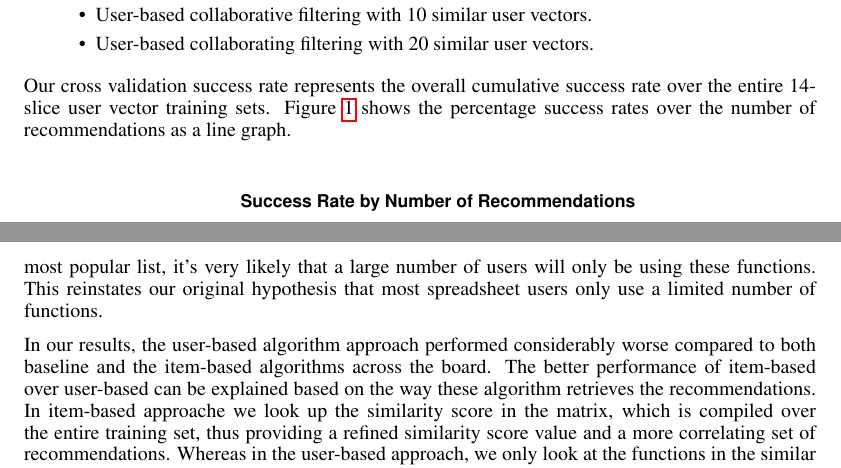
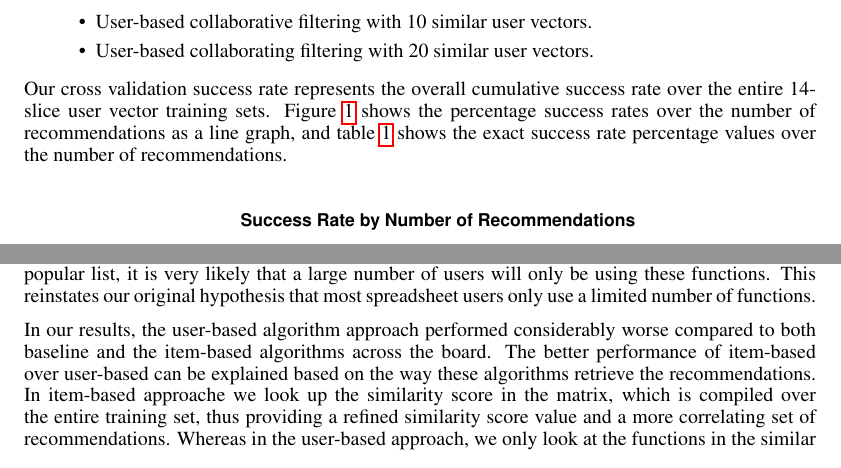
Before and after one commit to botwithfeelings/FuseRec, a LaTeX paper (Report/report.tex): two parts of pages 5 and 6 of 7, joined at a grey line, cut so that both start at the same text. Compiled offline with pdfLaTeX.

Commit message:
Added the properly formatted results section.

```diff
--- a/Report/report.tex
+++ b/Report/report.tex
@@ -205,7 +193,7 @@
    \item User-based collaborating filtering with 20 similar user vectors.
 \end{itemize}
 
-Our cross validation success rate represents the overall cumulative success rate over the entire 14-slice user vector training sets. Figure~\ref{fig:results} shows the percentage success rates over the number of recommendations as a line graph.
+Our cross validation success rate represents the overall cumulative success rate over the entire 14-slice user vector training sets. Figure~\ref{fig:results} shows the percentage success rates over the number of recommendations as a line graph, and table~\ref{table:results} shows the exact success rate percentage values over the number of recommendations.
 
 \begin{figure}[h]
 \begin{center}
@@ -218,9 +222,9 @@
 From the results, we can see that for 1 and 3 recommendations, item-based algorithm performs considerably better compared to the rest. The performance of the two user-based approach are identical for $m=1,3$, but they outperform the baseline only for $m=1$. For $m=10,20$, the baseline algorithm clearly outperforms the collaborative filtering based approaches, with the item-based algorithm stil performing better than both user-based approaches.
 
 \section{Discussion}
-Our results show that the item-based collaborative filtering algorithm performs best for smaller number of recommended functions, but as the number of recommendations, $m$, increases, the increase in performance is small compared to the baseline most popular algorithm. The high success rate of the most popular algorithm for larger values of $m$ can be explained by the lack of function usage diversity witin the Fuse corpus, thus when recommending the top 10 or 20 functions from the most popular list, it's very likely that a large number of users will only be using these functions. This reinstates our original hypothesis that most spreadsheet users only use a limited number of functions.
+Our results show that the item-based collaborative filtering algorithm performs best for smaller number of recommended functions, but as the number of recommendations, $m$, increases; the increase in performance is small compared to the baseline - most popular algorithm. The high success rate of the most popular algorithm for larger values of $m$ can be explained by the lack of function usage diversity witin the Fuse corpus, thus when recommending the top 10 or 20 functions from the most popular list, it is very likely that a large number of users will only be using these functions. This reinstates our original hypothesis that most spreadsheet users only use a limited number of functions.
 
-In our results, the user-based algorithm approach performed considerably worse compared to both baseline and the item-based algorithms across the board. The better performance of item-based over user-based can be explained based on the way these algorithm retrieves the recommendations. In item-based approache we look up the similarity score in the matrix, which is compiled over the entire training set, thus providing a refined similarity score value and a more correlating set of recommendations. Whereas in the user-based approach, we only look at the functions in the similar users, thus limiting the possible quality of the recommendations to the set of functions in the similar users.
+In our results, the user-based algorithm approach performed considerably worse compared to both baseline and the item-based algorithms across the board. The better performance of item-based over user-based can be explained based on the way these algorithms retrieve the recommendations. In item-based approache we look up the similarity score in the matrix, which is compiled over the entire training set, thus providing a refined similarity score value and a more correlating set of recommendations. Whereas in the user-based approach, we only look at the functions in the similar users, thus limiting the possible quality of the recommendations to the set of functions in the similar users.
 
 \section{Future Work}
 One of the salient limitations of the recommendation systems used in this work was that the function usage rate and diversity was quite low in the Fuse spreadsheet corpus, where only a very small percentage of the spreadsheets contained function usage. This however can be alleviated considerably by incorporating other existing spreadsheet corpus like Enron~\cite{hermans2014enron} and EUSES~\cite{fisher2005euses} into the extracted user function vectors used in our algorithms.
```
Also changed, not shown: Report/report.pdf, Report/report.tex (28 more changed lines).
